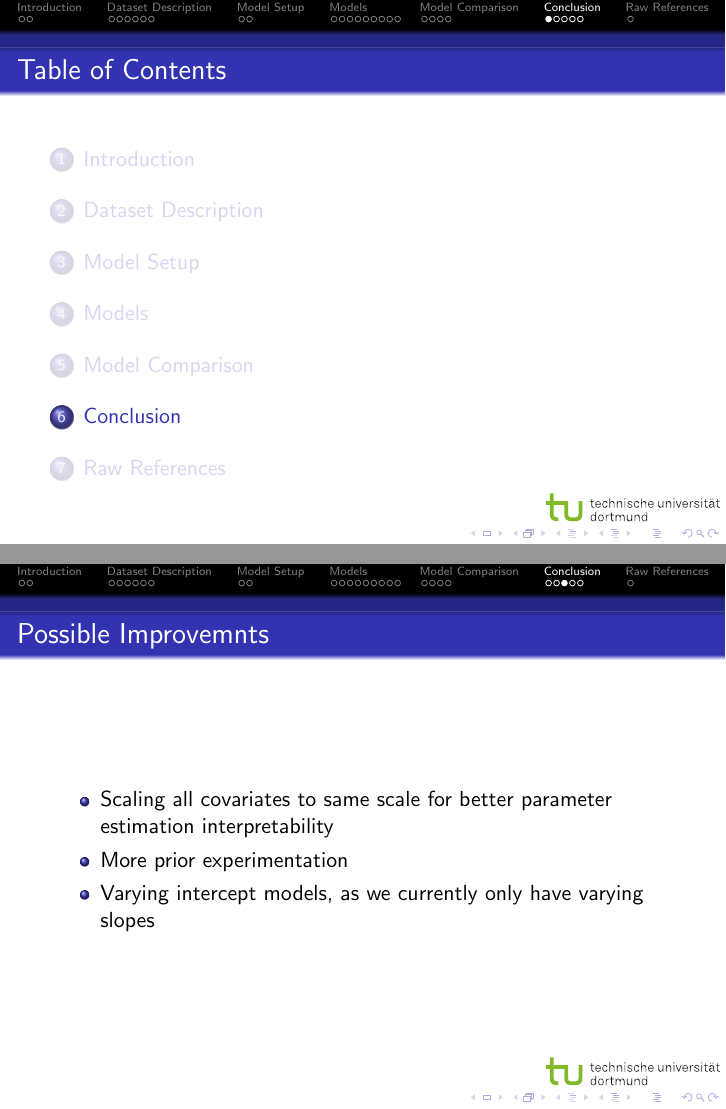
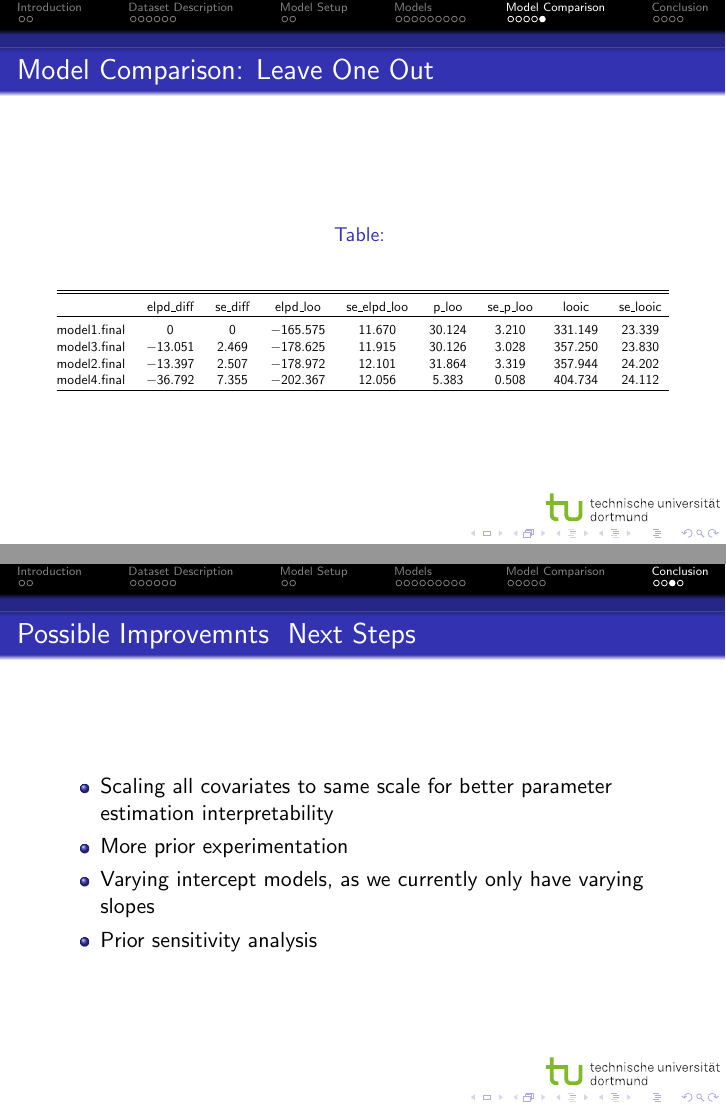
Before and after one commit to eodole/ABDA-Group-Project, LaTeX slides (writing0/main.tex): pages 26 and 28 of 31 before the commit and pages 26 and 29 of 30 after it, joined at a grey line. Compiled offline with pdfLaTeX.

Commit message:
added table

```diff
--- a/writing0/main.tex
+++ b/writing0/main.tex
@@ -454,18 +454,25 @@ Our dependent variable of interest is the Urban Index from FiveThirtyEight.
       \end{figure}
 \end{frame}
 
-% \begin{frame}{Model Comparison: Posterior Distribution of Urban Index}
-    % \begin{figure}[h!]
-    %     \centering
-
-    %     \subfigure(a){\includegraphics[width=0.33\textwidth]{plots/model1_postdistui.png}}
-    %     \subfigure(b){\includegraphics[width=0.33\textwidth]{plots/model2_postui.png}}
-    %     \subfigure(c){\includegraphics[width=0.33\textwidth]{plots/model3_postui.png}}
-    %     % \subfigure(d){\includegraphics[width=0.45\textwidth]{}} % model 4
-
-    %     \caption{RMSE Comparison}
-    %   \end{figure}
-% \end{frame}
+\begin{frame}{Model Comparison: Leave One Out}
+    \begin{table}[!htbp] \centering
+        \caption{}
+        \label{}
+        \resizebox{\columnwidth}{!}{%
+      \begin{tabular}{@{\extracolsep{5pt}} ccccccccc}
+      \\[-1.8ex]\hline
+      \hline \\[-1.8ex]
+       & elpd\_diff & se\_diff & elpd\_loo & se\_elpd\_loo & p\_loo & se\_p\_loo & looic & se\_looic \\
+      \hline \\[-1.8ex]
+      model1.final & $0$ & $0$ & $-165.575$ & $11.670$ & $30.124$ & $3.210$ & $331.149$ & $23.339$ \\
+      model3.final & $-13.051$ & $2.469$ & $-178.625$ & $11.915$ & $30.126$ & $3.028$ & $357.250$ & $23.830$ \\
+      model2.final & $-13.397$ & $2.507$ & $-178.972$ & $12.101$ & $31.864$ & $3.319$ & $357.944$ & $24.202$ \\
+      model4.final & $-36.792$ & $7.355$ & $-202.367$ & $12.056$ & $5.383$ & $0.508$ & $404.734$ & $24.112$ \\
+      \hline \\[-1.8ex]
+      \end{tabular}%
+      }
+      \end{table}
+\end{frame}
 
 
 
@@ -477,17 +484,16 @@ Our dependent variable of interest is the Urban Index from FiveThirtyEight.
 
 
 
-\begin{frame}{Possible Improvemnts}
+\begin{frame}{Possible Improvemnts & Next Steps}
     \begin{itemize}
         \item Scaling all covariates to same scale for better parameter estimation interpretability
         \item More prior experimentation
         \item Varying intercept models, as we currently only have varying slopes
+        \item Prior sensitivity analysis
     \end{itemize}
 \end{frame}
 
-\begin{frame}{Next Steps}
 
-\end{frame}
 
 
 
@@ -731,10 +737,9 @@ Our dependent variable of interest is the Urban Index from FiveThirtyEight.
     \\
     Contact:\\
     \{eldaleona.odole, leonor.cunha, anarghya.murthy\}@tu-dortmund.de
-
 \end{frame}
 
-\section{Raw References}
+% \section{Raw References}
 
 % \begin{frame}{Raw references}
 %     \begin{itemize}
```
Also changed, not shown: 1 other file.
